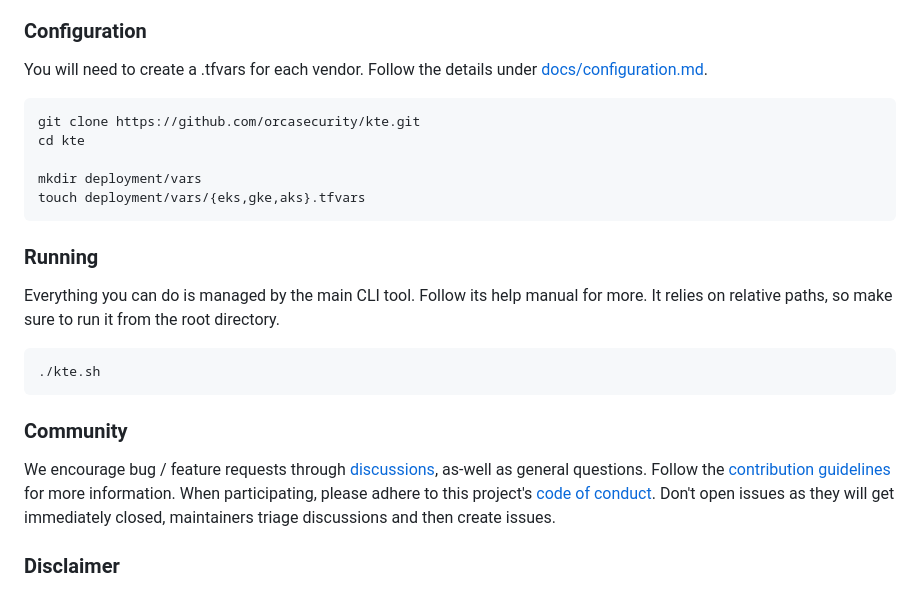
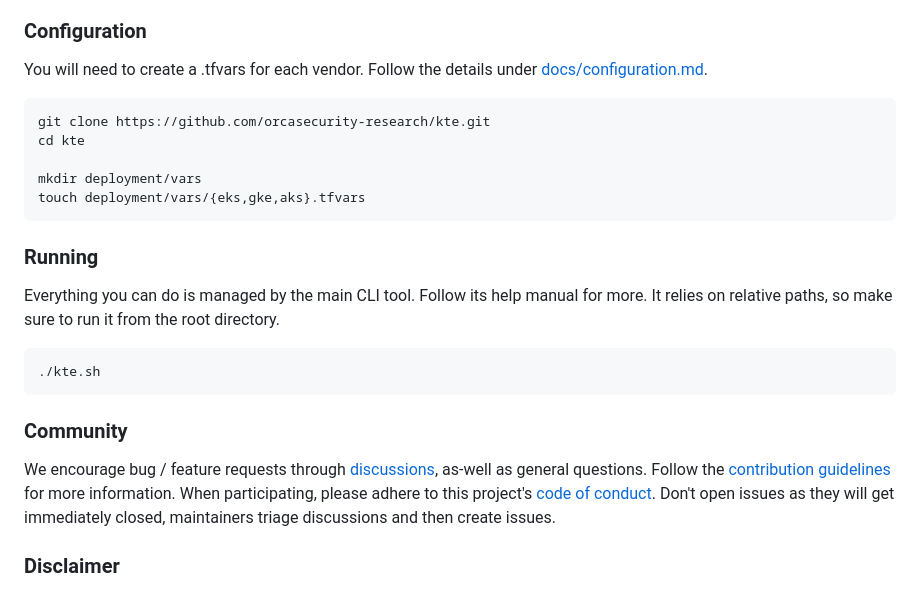
Before and after one commit to orcasecurity-research/kte, a Markdown page: README.md, the part around the change printed below. Rendered like a GitHub page.

Commit message:
docs/update-shields-links converted to new research org

````diff
--- a/README.md
+++ b/README.md
@@ -40,5 +40,5 @@ You will need to create a .tfvars for each vendor. Follow the details under [doc
 ```sh
-git clone https://github.com/orcasecurity/kte.git
+git clone https://github.com/orcasecurity-research/kte.git
 cd kte
 
 mkdir deployment/vars
````
Also changed, not shown: other parts of README.md (+3 -3 lines).
